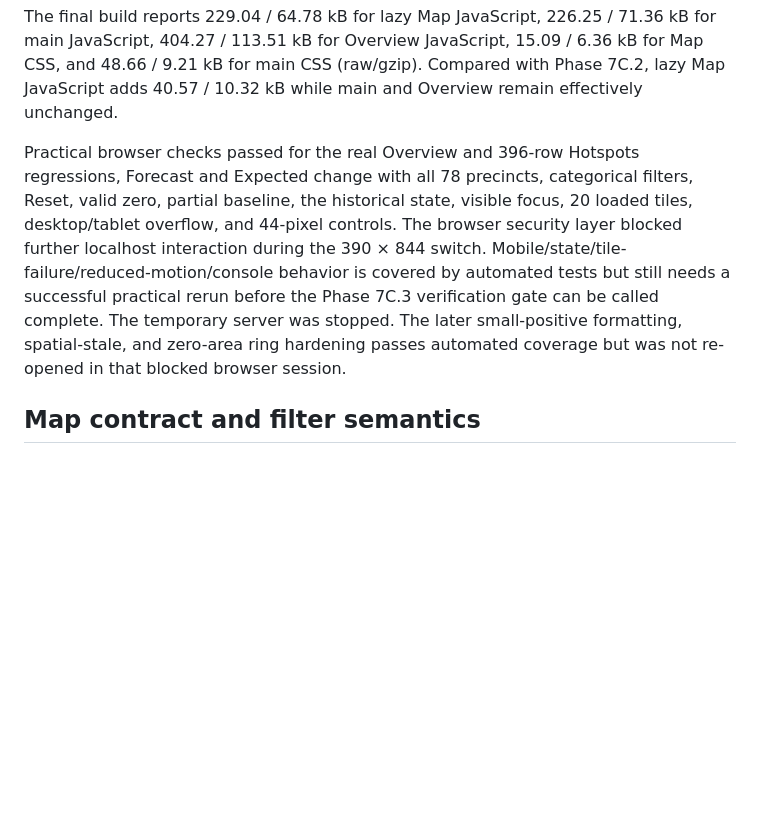
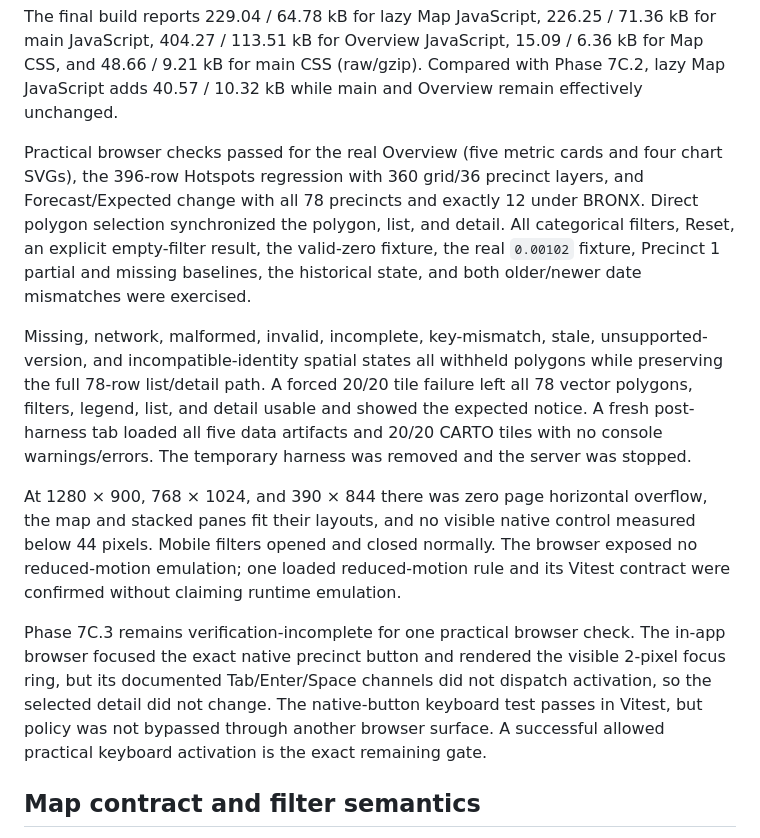
Before and after one commit to mskayacioglu/nyc-crime-intelligence, a Markdown page: dashboard/README.md, the part around the change. Rendered like a GitHub page; blank space fills up the shorter version.

```diff
--- a/dashboard/README.md
+++ b/dashboard/README.md
@@ -314,17 +314,35 @@ The final build reports 229.04 / 64.78 kB for lazy Map JavaScript, 226.25 /
 Compared with Phase 7C.2, lazy Map JavaScript adds 40.57 / 10.32 kB while main
 and Overview remain effectively unchanged.
 
-Practical browser checks passed for the real Overview and 396-row Hotspots
-regressions, Forecast and Expected change with all 78 precincts, categorical
-filters, Reset, valid zero, partial baseline, the historical state, visible
-focus, 20 loaded tiles, desktop/tablet overflow, and 44-pixel controls. The
-browser security layer blocked further localhost interaction during the
-390 × 844 switch. Mobile/state/tile-failure/reduced-motion/console behavior is
-covered by automated tests but still needs a successful practical rerun before
-the Phase 7C.3 verification gate can be called complete. The temporary server
-was stopped. The later small-positive formatting, spatial-stale, and zero-area
-ring hardening passes automated coverage but was not re-opened in that blocked
-browser session.
+Practical browser checks passed for the real Overview (five metric cards and
+four chart SVGs), the 396-row Hotspots regression with 360 grid/36 precinct
+layers, and Forecast/Expected change with all 78 precincts and exactly 12 under
+BRONX. Direct polygon selection synchronized the polygon, list, and detail.
+All categorical filters, Reset, an explicit empty-filter result, the valid-zero
+fixture, the real `0.00102` fixture, Precinct 1 partial and missing baselines,
+the historical state, and both older/newer date mismatches were exercised.
+
+Missing, network, malformed, invalid, incomplete, key-mismatch, stale,
+unsupported-version, and incompatible-identity spatial states all withheld
+polygons while preserving the full 78-row list/detail path. A forced 20/20 tile
+failure left all 78 vector polygons, filters, legend, list, and detail usable
+and showed the expected notice. A fresh post-harness tab loaded all five data
+artifacts and 20/20 CARTO tiles with no console warnings/errors. The temporary
+harness was removed and the server was stopped.
+
+At 1280 × 900, 768 × 1024, and 390 × 844 there was zero page horizontal
+overflow, the map and stacked panes fit their layouts, and no visible native
+control measured below 44 pixels. Mobile filters opened and closed normally.
+The browser exposed no reduced-motion emulation; one loaded reduced-motion rule
+and its Vitest contract were confirmed without claiming runtime emulation.
+
+Phase 7C.3 remains verification-incomplete for one practical browser check.
+The in-app browser focused the exact native precinct button and rendered the
+visible 2-pixel focus ring, but its documented Tab/Enter/Space channels did not
+dispatch activation, so the selected detail did not change. The native-button
+keyboard test passes in Vitest, but policy was not bypassed through another
+browser surface. A successful allowed practical keyboard activation is the
+exact remaining gate.
 
 ## Map contract and filter semantics
 
```
Also changed, not shown: Roadmap.md (+7 -2 lines), reports/phase_7c3_precinct_spatial_rendering.md (+87 -36 lines).
